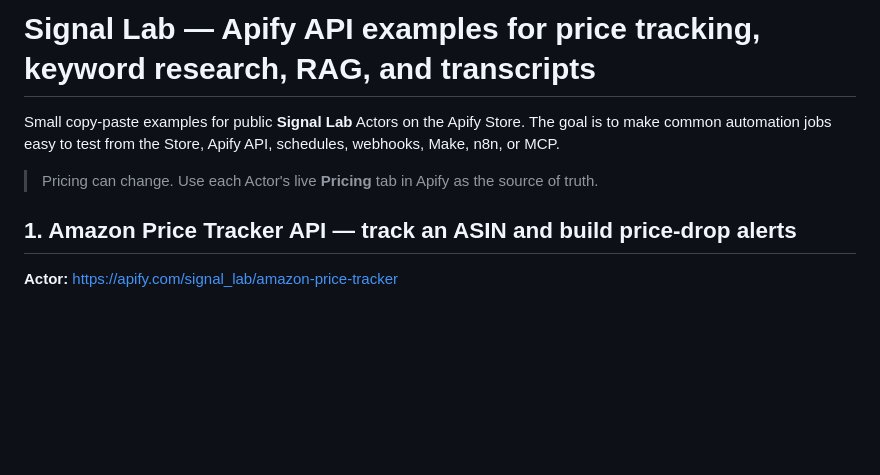
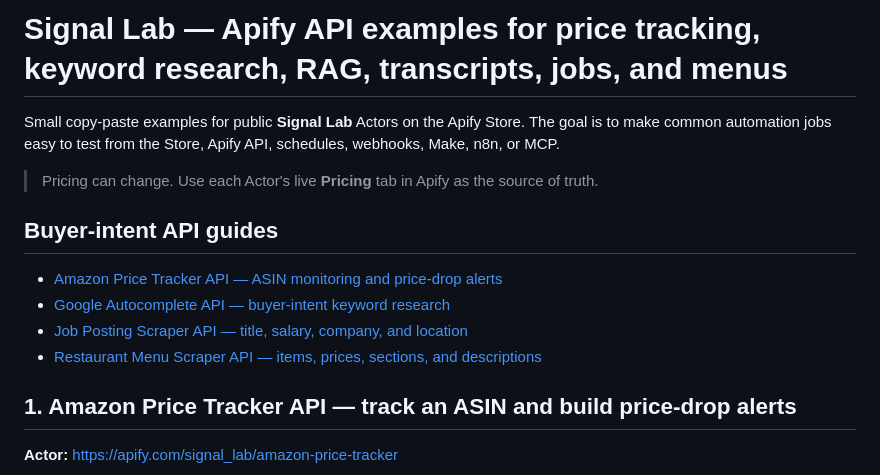
Before and after one commit to VZezelin/first, a Markdown page: README.md, the part around the change. Drawn GitHub-style; blank space fills up the shorter version.

Commit message:
Link buyer-intent API guides

```diff
--- a/README.md
+++ b/README.md
@@ -1,8 +1,15 @@
-# Signal Lab — Apify API examples for price tracking, keyword research, RAG, and transcripts
+# Signal Lab — Apify API examples for price tracking, keyword research, RAG, transcripts, jobs, and menus
 
 Small copy-paste examples for public **Signal Lab** Actors on the Apify Store. The goal is to make common automation jobs easy to test from the Store, Apify API, schedules, webhooks, Make, n8n, or MCP.
 
 > Pricing can change. Use each Actor's live **Pricing** tab in Apify as the source of truth.
+
+## Buyer-intent API guides
+
+- [Amazon Price Tracker API — ASIN monitoring and price-drop alerts](./amazon-price-tracker-api.md)
+- [Google Autocomplete API — buyer-intent keyword research](./google-autocomplete-api.md)
+- [Job Posting Scraper API — title, salary, company, and location](./job-posting-scraper-api.md)
+- [Restaurant Menu Scraper API — items, prices, sections, and descriptions](./restaurant-menu-scraper-api.md)
 
 ## 1. Amazon Price Tracker API — track an ASIN and build price-drop alerts
 
```
